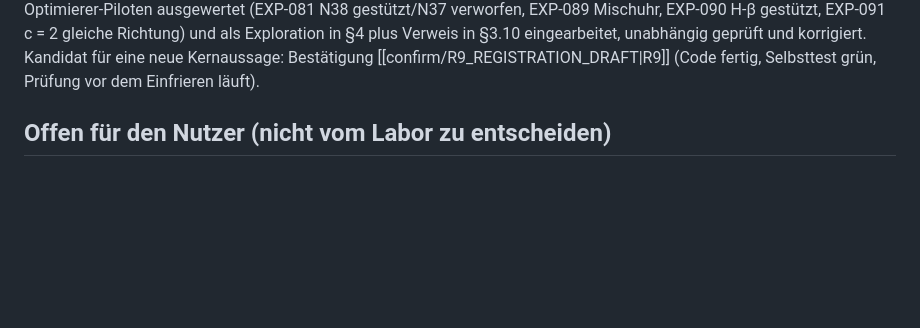
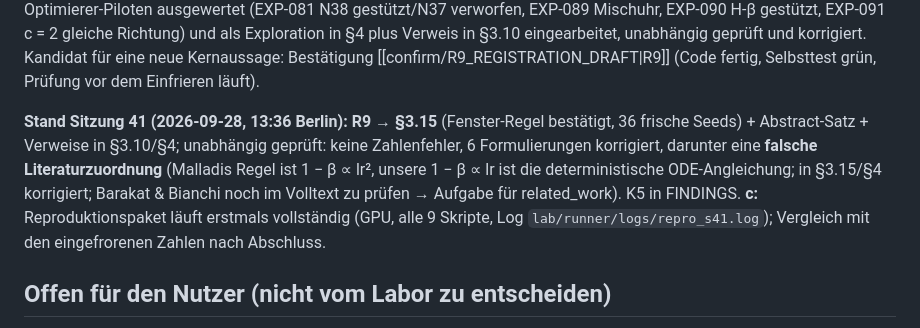
Before and after one commit to HenrikBrehm/GROKVERSE-Wissenschaft, a Markdown page: lab/paper/STATUS.md, the part around the change. GitHub-like rendering; blank space fills up the shorter version.

Commit message:
docs(lab): paper STATUS session 41

```diff
--- a/lab/paper/STATUS.md
+++ b/lab/paper/STATUS.md
@@ -30,6 +30,8 @@ ein schlankes Reproduktionspaket; deine Entscheidungen unten.
 **Stand Sitzung 39 (2026-09-28, bis ≈ 09:40 Berlin):** **R4 bestätigt** → §3.14: Schon ein gewöhnlicher Zufallssplit verzerrt die gelernten Frequenzen, beschreibend stärker als die Init und weit davon entfernt, sie festzulegen. Text unabhängig geprüft (1 Zahlenfehler korrigiert: 48/60 statt 42/60 positiv). Abstract um einen R4-Satz ergänzt, geprüft und korrigiert. Stellen „Zufallssplit offen“ in §1/§1b/§4/§5b/§6 angepasst. EXP-083 (Exploration) als beschreibender Zusatz in §3.5; die Pending-Liste §3.15 entfällt. Damit sind alle registrierten Bestätigungsblöcke gerechnet. Neu, noch nicht im Paper: EXP-087 (Pilot *unklar*: eingepflanztes frühes W_E-Signal beschleunigt stärker als der konstruierte Split) und EXP-088 (gemeinsame Dosiskurve, läuft). Kandidat für die Einordnung von R5 in §5b nach EXP-088.
 
 **Stand Sitzung 40 (2026-09-28, 10:45 Berlin):** §4 um EXP-087/088 ergänzt (Exploration: Einpflanzen eines frühen W_E-Zielsignals beschleunigt einen Zufallssplit; eingepflanzte und datengesteuerte Arme liegen nahe an einer gemeinsamen Dosiskurve „Anteil bei 250 → Zeit“, Residuum −0.39 log2). §3.9 verweist darauf, vorsichtig formuliert. Unabhängig geprüft: keine Zahlenfehler, 6 Formulierungen korrigiert (u. a. Howe 2026b statt 2026). Laufend: EXP-081 (β₁/β₂-Uhr) und EXP-089 (Λ fest, Schritte variiert) als Pilot zur R3-Lücke (§3.10); Paper erst nach Auswertung und Prüfung. **Nachtrag 12:12:** Alle vier Optimierer-Piloten ausgewertet (EXP-081 N38 gestützt/N37 verworfen, EXP-089 Mischuhr, EXP-090 H-β gestützt, EXP-091 c = 2 gleiche Richtung) und als Exploration in §4 plus Verweis in §3.10 eingearbeitet, unabhängig geprüft und korrigiert. Kandidat für eine neue Kernaussage: Bestätigung [[confirm/R9_REGISTRATION_DRAFT|R9]] (Code fertig, Selbsttest grün, Prüfung vor dem Einfrieren läuft).
+
+**Stand Sitzung 41 (2026-09-28, 13:36 Berlin):** **R9 → §3.15** (Fenster-Regel bestätigt, 36 frische Seeds) + Abstract-Satz + Verweise in §3.10/§4; unabhängig geprüft: keine Zahlenfehler, 6 Formulierungen korrigiert, darunter eine **falsche Literaturzuordnung** (Malladis Regel ist 1 − β ∝ lr², unsere 1 − β ∝ lr ist die deterministische ODE-Angleichung; in §3.15/§4 korrigiert; Barakat & Bianchi noch im Volltext zu prüfen → Aufgabe für related_work). K5 in FINDINGS. **c:** Reproduktionspaket läuft erstmals vollständig (GPU, alle 9 Skripte, Log `lab/runner/logs/repro_s41.log`); Vergleich mit den eingefrorenen Zahlen nach Abschluss.
 
 ## Offen für den Nutzer (nicht vom Labor zu entscheiden)
 
```
